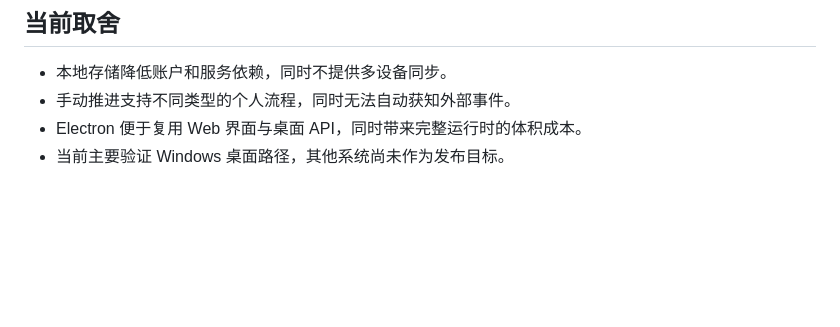
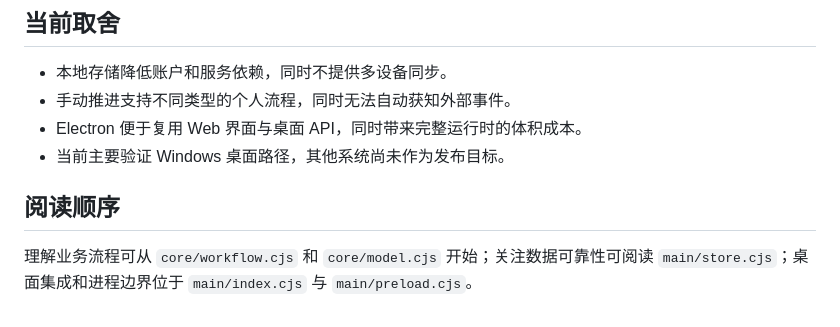
Before and after one commit to Betonme519/parallel-task-assistant, a Markdown page: docs/ARCHITECTURE.md, the part around the change. Drawn GitHub-style; blank space fills up the shorter version.

Commit message:
完善架构文档阅读指引

```diff
--- a/docs/ARCHITECTURE.md
+++ b/docs/ARCHITECTURE.md
@@ -54,3 +54,7 @@
 - 手动推进支持不同类型的个人流程，同时无法自动获知外部事件。
 - Electron 便于复用 Web 界面与桌面 API，同时带来完整运行时的体积成本。
 - 当前主要验证 Windows 桌面路径，其他系统尚未作为发布目标。
+
+## 阅读顺序
+
+理解业务流程可从 `core/workflow.cjs` 和 `core/model.cjs` 开始；关注数据可靠性可阅读 `main/store.cjs`；桌面集成和进程边界位于 `main/index.cjs` 与 `main/preload.cjs`。
```
